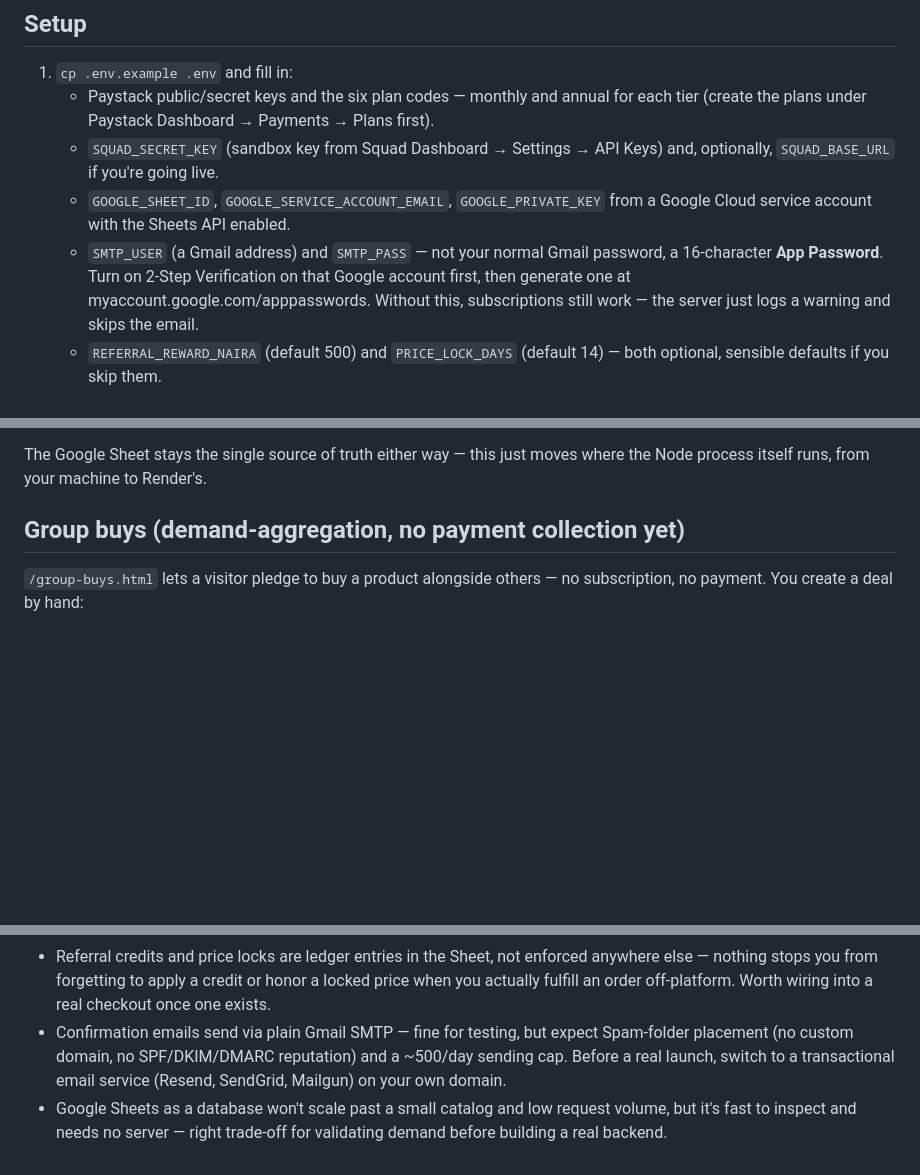
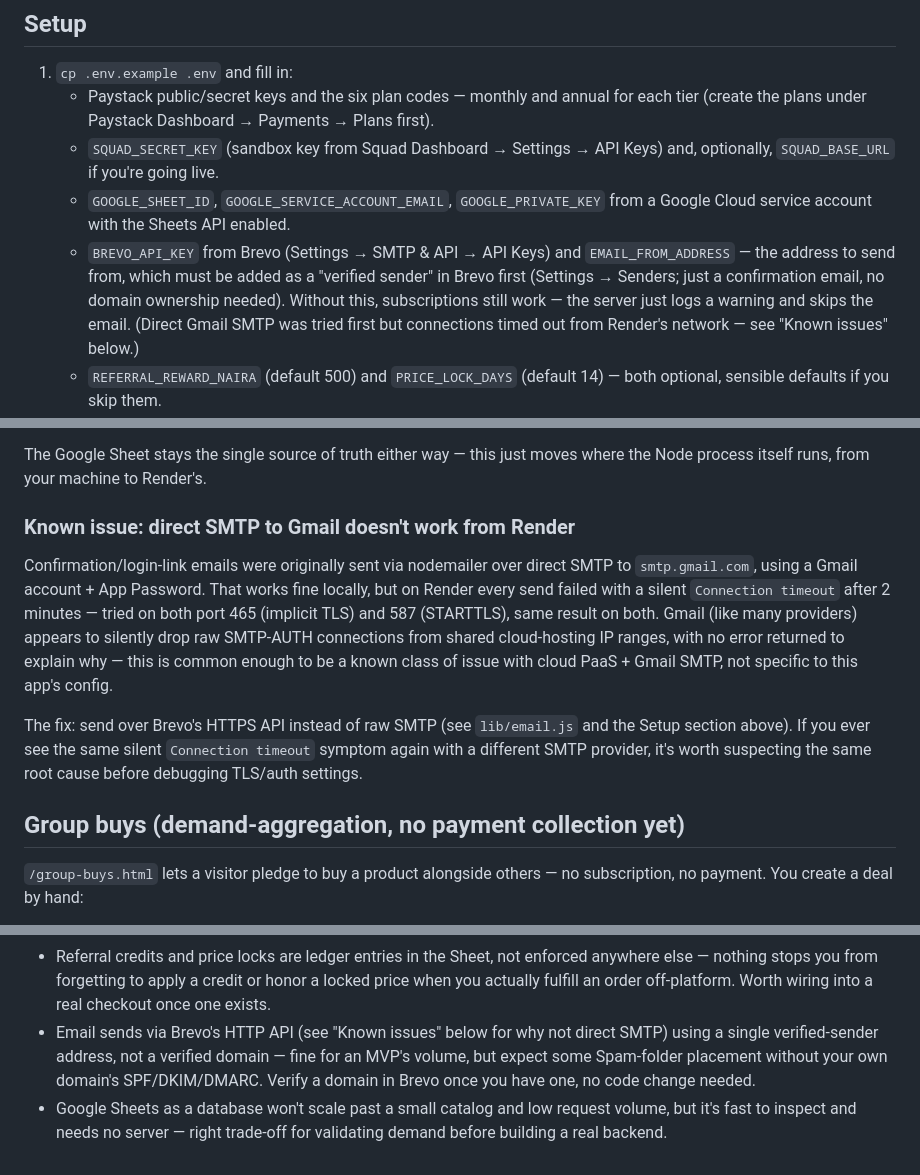
Before and after one commit to osnii/New-project, a Markdown page: README.md, 3 parts joined by grey strips. Rendered like a GitHub page; blank space fills up the shorter version.

Commit message:
Update README for the Brevo email migration
Replaces the Gmail SMTP setup instructions with Brevo API key + verified
sender steps, and documents the Render-to-Gmail SMTP timeout as a known
issue for future reference, since it wasn't an obvious failure mode and
cost real debugging time to root-cause.

Co-Authored-By: Claude Sonnet 5 <noreply@anthropic.com>
Claude-Session: https://claude.ai/code/session_0181QYkeP1TFG2Qk5fpu7Zgz

```diff
--- a/README.md
+++ b/README.md
@@ -122,11 +122,13 @@ read directly off the sheet. `Status` is yours to update by hand (e.g. to
      Keys) and, optionally, `SQUAD_BASE_URL` if you're going live.
    - `GOOGLE_SHEET_ID`, `GOOGLE_SERVICE_ACCOUNT_EMAIL`, `GOOGLE_PRIVATE_KEY`
      from a Google Cloud service account with the Sheets API enabled.
-   - `SMTP_USER` (a Gmail address) and `SMTP_PASS` — not your normal Gmail
-     password, a 16-character **App Password**. Turn on 2-Step Verification
-     on that Google account first, then generate one at
-     myaccount.google.com/apppasswords. Without this, subscriptions still
-     work — the server just logs a warning and skips the email.
+   - `BREVO_API_KEY` from Brevo (Settings → SMTP & API → API Keys) and
+     `EMAIL_FROM_ADDRESS` — the address to send from, which must be added as
+     a "verified sender" in Brevo first (Settings → Senders; just a
+     confirmation email, no domain ownership needed). Without this,
+     subscriptions still work — the server just logs a warning and skips
+     the email. (Direct Gmail SMTP was tried first but connections timed
+     out from Render's network — see "Known issues" below.)
    - `REFERRAL_REWARD_NAIRA` (default 500) and `PRICE_LOCK_DAYS` (default 14)
      — both optional, sensible defaults if you skip them.
 2. `npm install`
@@ -167,6 +169,23 @@ you (or anyone) can open from any computer or phone:
 
 The Google Sheet stays the single source of truth either way — this just
 moves where the Node process itself runs, from your machine to Render's.
+
+### Known issue: direct SMTP to Gmail doesn't work from Render
+
+Confirmation/login-link emails were originally sent via nodemailer over
+direct SMTP to `smtp.gmail.com`, using a Gmail account + App Password. That
+works fine locally, but on Render every send failed with a silent
+`Connection timeout` after 2 minutes — tried on both port 465 (implicit
+TLS) and 587 (STARTTLS), same result on both. Gmail (like many providers)
+appears to silently drop raw SMTP-AUTH connections from shared
+cloud-hosting IP ranges, with no error returned to explain why — this is
+common enough to be a known class of issue with cloud PaaS + Gmail SMTP,
+not specific to this app's config.
+
+The fix: send over Brevo's HTTPS API instead of raw SMTP (see `lib/email.js`
+and the Setup section above). If you ever see the same silent
+`Connection timeout` symptom again with a different SMTP provider, it's
+worth suspecting the same root cause before debugging TLS/auth settings.
 
 ## Group buys (demand-aggregation, no payment collection yet)
 
@@ -353,10 +372,11 @@ oversight.
   enforced anywhere else — nothing stops you from forgetting to apply a
   credit or honor a locked price when you actually fulfill an order
   off-platform. Worth wiring into a real checkout once one exists.
-- Confirmation emails send via plain Gmail SMTP — fine for testing, but
-  expect Spam-folder placement (no custom domain, no SPF/DKIM/DMARC
-  reputation) and a ~500/day sending cap. Before a real launch, switch to a
-  transactional email service (Resend, SendGrid, Mailgun) on your own domain.
+- Email sends via Brevo's HTTP API (see "Known issues" below for why not
+  direct SMTP) using a single verified-sender address, not a verified
+  domain — fine for an MVP's volume, but expect some Spam-folder placement
+  without your own domain's SPF/DKIM/DMARC. Verify a domain in Brevo once
+  you have one, no code change needed.
 - Google Sheets as a database won't scale past a small catalog and low
   request volume, but it's fast to inspect and needs no server — right
   trade-off for validating demand before building a real backend.
```
Also changed, not shown: other parts of README.md (+1 -1 lines).
